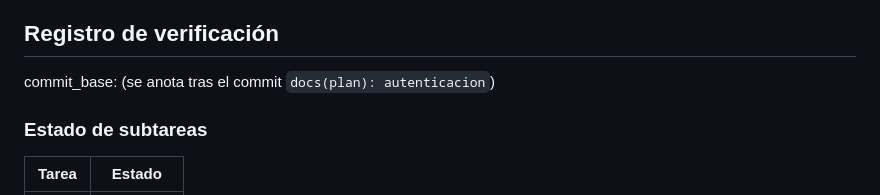
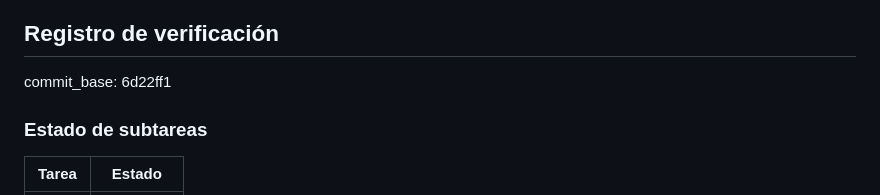
Before and after one commit to WirkraftGruppe/macontrol-web, a Markdown page: docs/planes/2026-10-03-autenticacion.md, the part around the change. GitHub-like rendering.

Commit message:
registro: commit_base de autenticacion
Co-Authored-By: Claude Opus 5.5 (1M context) <noreply@anthropic.com>

```diff
--- a/docs/planes/2026-10-03-autenticacion.md
+++ b/docs/planes/2026-10-03-autenticacion.md
@@ -245,7 +245,7 @@
 
 ## Registro de verificación
 
-commit_base: (se anota tras el commit `docs(plan): autenticacion`)
+commit_base: 6d22ff1
 
 ### Estado de subtareas
 
```
